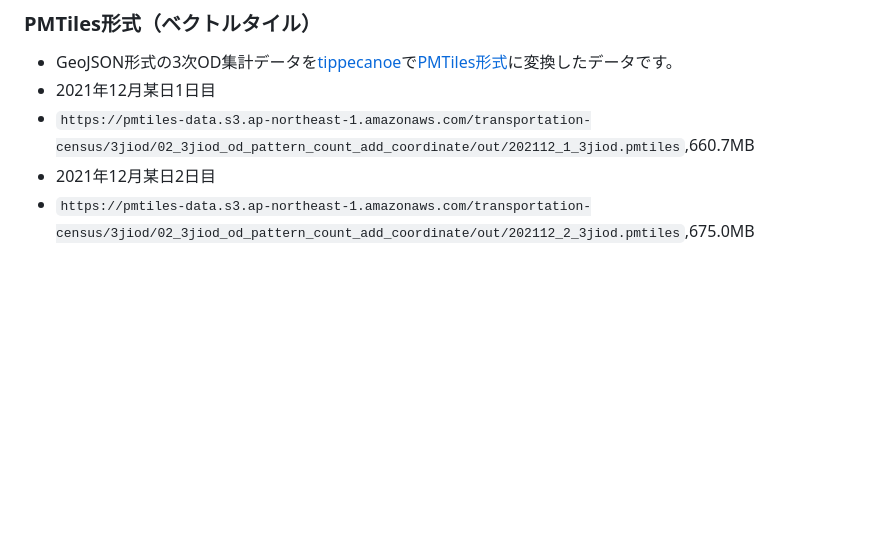
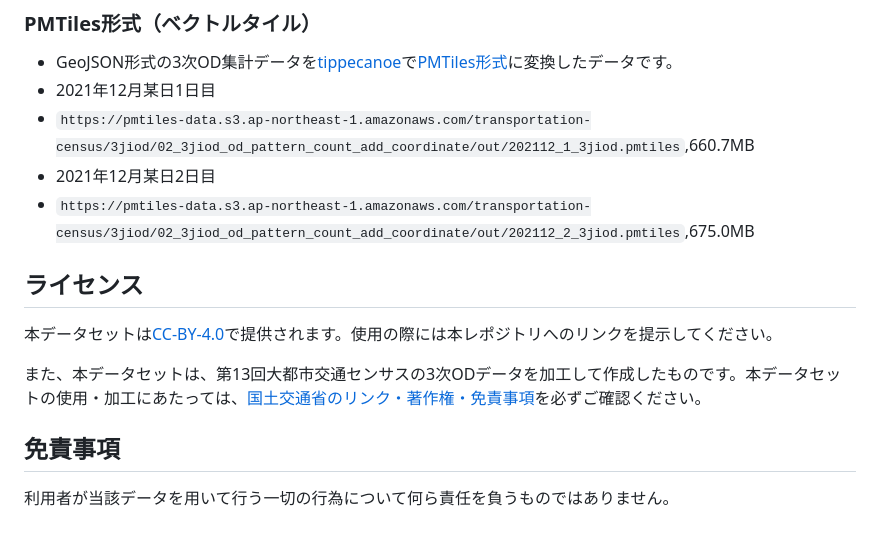
Before and after one commit to shi-works/transportation-census-3jiod-pmtiles, a Markdown page: README.md, the part around the change. GitHub-like rendering; blank space fills up the shorter version.

```diff
--- a/README.md
+++ b/README.md
@@ -63,3 +63,11 @@
 - `https://pmtiles-data.s3.ap-northeast-1.amazonaws.com/transportation-census/3jiod/02_3jiod_od_pattern_count_add_coordinate/out/202112_1_3jiod.pmtiles`,660.7MB
 - 2021年12月某日2日目
 - `https://pmtiles-data.s3.ap-northeast-1.amazonaws.com/transportation-census/3jiod/02_3jiod_od_pattern_count_add_coordinate/out/202112_2_3jiod.pmtiles`,675.0MB
+
+## ライセンス
+本データセットは[CC-BY-4.0](https://github.com/shi-works/traffic-accident-pmtiles/blob/main/LICENSE)で提供されます。使用の際には本レポジトリへのリンクを提示してください。
+
+また、本データセットは、第13回大都市交通センサスの3次ODデータを加工して作成したものです。本データセットの使用・加工にあたっては、[国土交通省のリンク・著作権・免責事項](https://www.mlit.go.jp/link.html)を必ずご確認ください。
+
+## 免責事項
+利用者が当該データを用いて行う一切の行為について何ら責任を負うものではありません。
```
